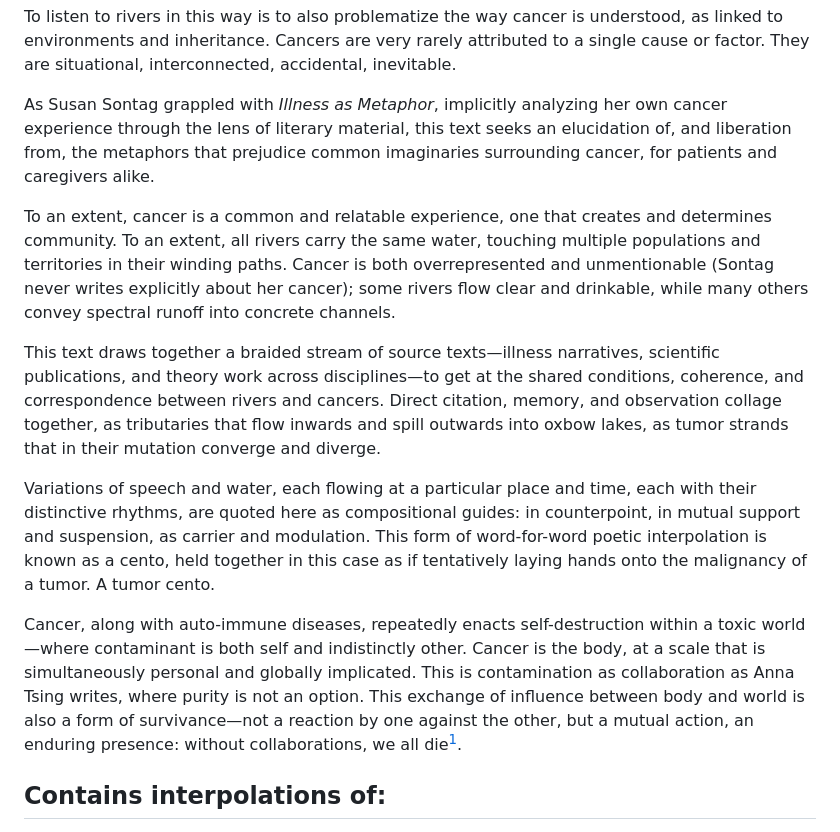
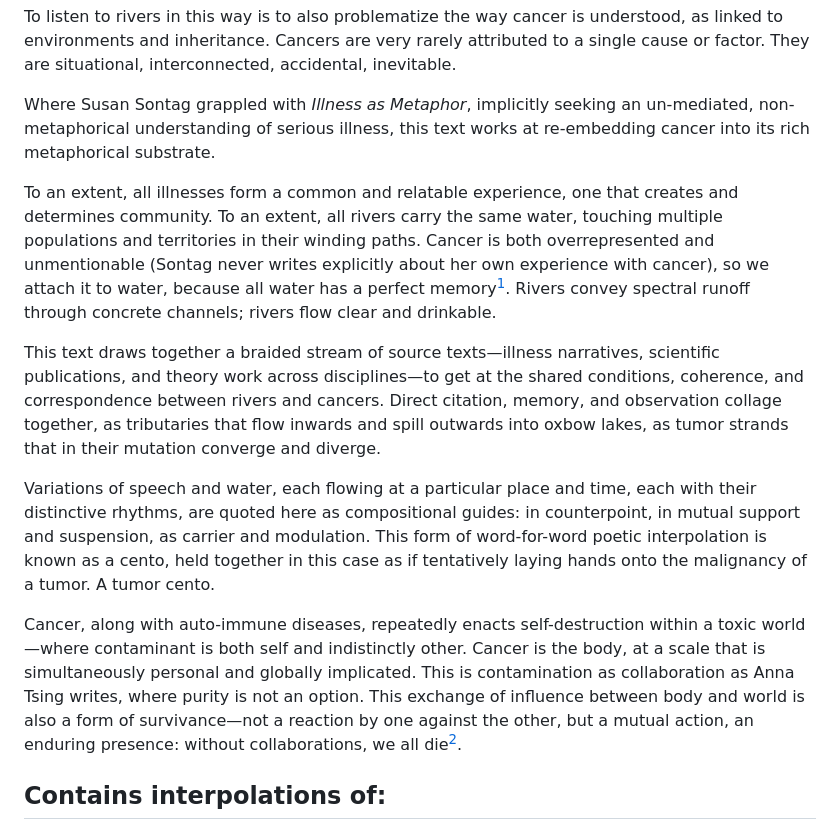
Before and after one commit to publicityreform/nonpointsource, a Markdown page: README.md, the part around one of its changes. Rendered like a GitHub page.

```diff
--- a/README.md
+++ b/README.md
@@ -12,13 +12,13 @@ This hopeful arrangement offers listening perspectives onto the shared imaginary
 
 To listen to rivers in this way is to also problematize the way cancer is understood, as linked to environments and inheritance. Cancers are very rarely attributed to a single cause or factor. They are situational, interconnected, accidental, inevitable.
 
-As Susan Sontag grappled with *Illness as Metaphor*, implicitly analyzing her own cancer experience through the lens of literary material, this text seeks an elucidation of, and liberation from, the metaphors that prejudice common imaginaries surrounding cancer, for patients and caregivers alike.
+Where Susan Sontag grappled with *Illness as Metaphor*, implicitly seeking an un-mediated, non-metaphorical understanding of serious illness, this text works at re-embedding cancer into its rich metaphorical substrate.
 
-To an extent, cancer is a common and relatable experience, one that creates and determines community. To an extent, all rivers carry the same water, touching multiple populations and territories in their winding paths. Cancer is both overrepresented and unmentionable (Sontag never writes explicitly about her cancer); some rivers flow clear and drinkable, while many others convey spectral runoff into concrete channels.
+To an extent, all illnesses form a common and relatable experience, one that creates and determines community. To an extent, all rivers carry the same water, touching multiple populations and territories in their winding paths. Cancer is both overrepresented and unmentionable (Sontag never writes explicitly about her own experience with cancer), so we attach it to water, because all water has a perfect memory[^1]. Rivers convey spectral runoff through concrete channels; rivers flow clear and drinkable.
 
 This text draws together a braided stream of source texts—illness narratives, scientific publications, and theory work across disciplines—to get at the shared conditions, coherence, and correspondence between rivers and cancers. Direct citation, memory, and observation collage together, as tributaries that flow inwards and spill outwards into oxbow lakes, as tumor strands that in their mutation converge and diverge.
 
 Variations of speech and water, each flowing at a particular place and time, each with their distinctive rhythms, are quoted here as compositional guides: in counterpoint, in mutual support and suspension, as carrier and modulation. This form of word-for-word poetic interpolation is known as a cento, held together in this case as if tentatively laying hands onto the malignancy of a tumor. A tumor cento.
 
-Cancer, along with auto-immune diseases, repeatedly enacts self-destruction within a toxic world—where contaminant is both self and indistinctly other. Cancer is the body, at a scale that is simultaneously personal and globally implicated. This is contamination as collaboration as Anna Tsing writes, where purity is not an option. This exchange of influence between body and world is also a form of survivance—not a reaction by one against the other, but a mutual action, an enduring presence: without collaborations, we all die[^1].
+Cancer, along with auto-immune diseases, repeatedly enacts self-destruction within a toxic world—where contaminant is both self and indistinctly other. Cancer is the body, at a scale that is simultaneously personal and globally implicated. This is contamination as collaboration as Anna Tsing writes, where purity is not an option. This exchange of influence between body and world is also a form of survivance—not a reaction by one against the other, but a mutual action, an enduring presence: without collaborations, we all die[^2].
 
```
Also changed, not shown: other parts of README.md (+3 -1 lines).
